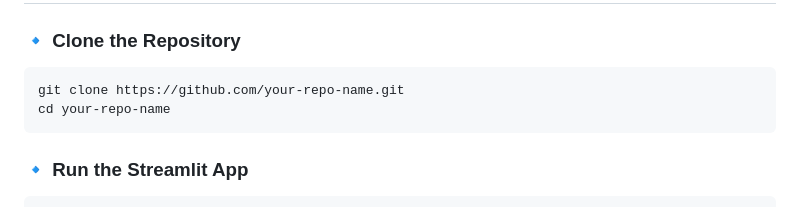
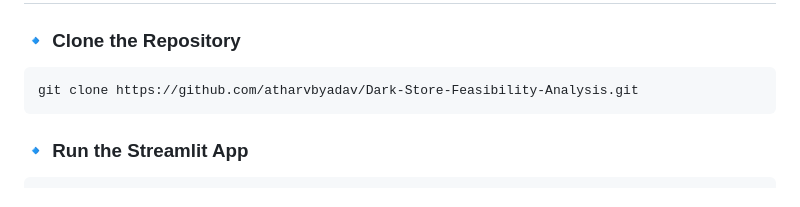
Before and after one commit to atharvbyadav/Dark-Store-Feasibility-Analysis, a Markdown page: README.md, the part around the change. GitHub-like rendering.

````diff
--- a/README.md
+++ b/README.md
@@ -52,8 +52,7 @@ This project provides a **data-driven solution** to **analyze, predict, and reco
 
 ### **🔹 Clone the Repository**
 ```bash
-git clone https://github.com/your-repo-name.git
-cd your-repo-name
+git clone https://github.com/atharvbyadav/Dark-Store-Feasibility-Analysis.git
 ```
 
 ### **🔹 Run the Streamlit App**
````
